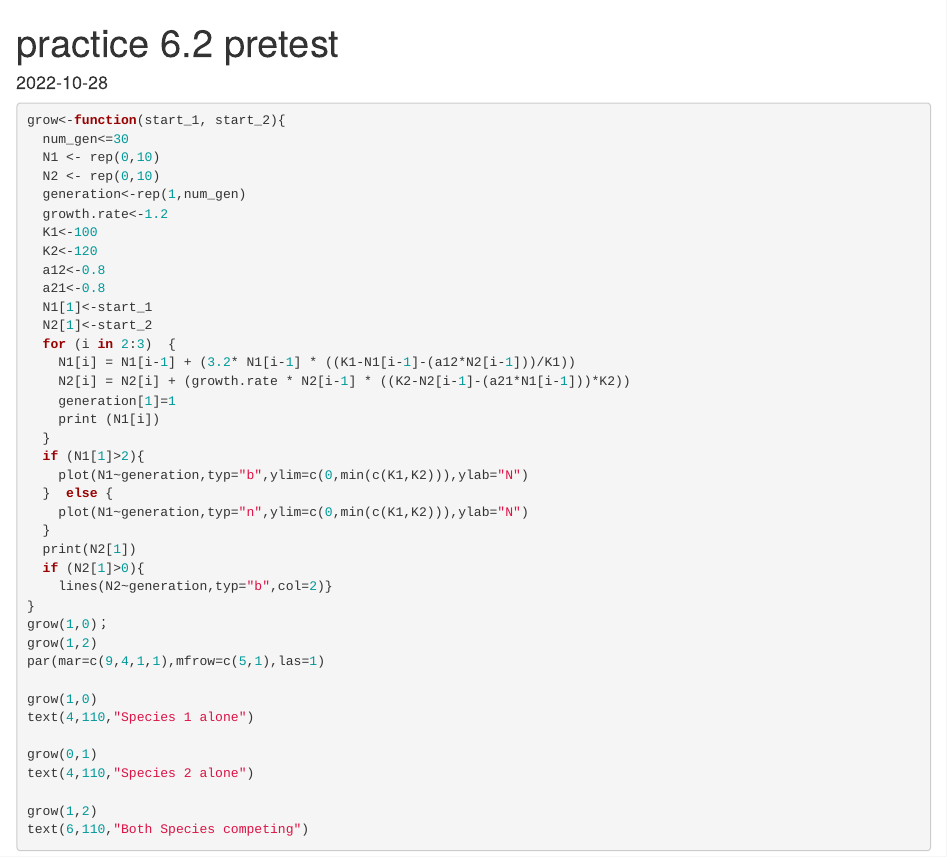
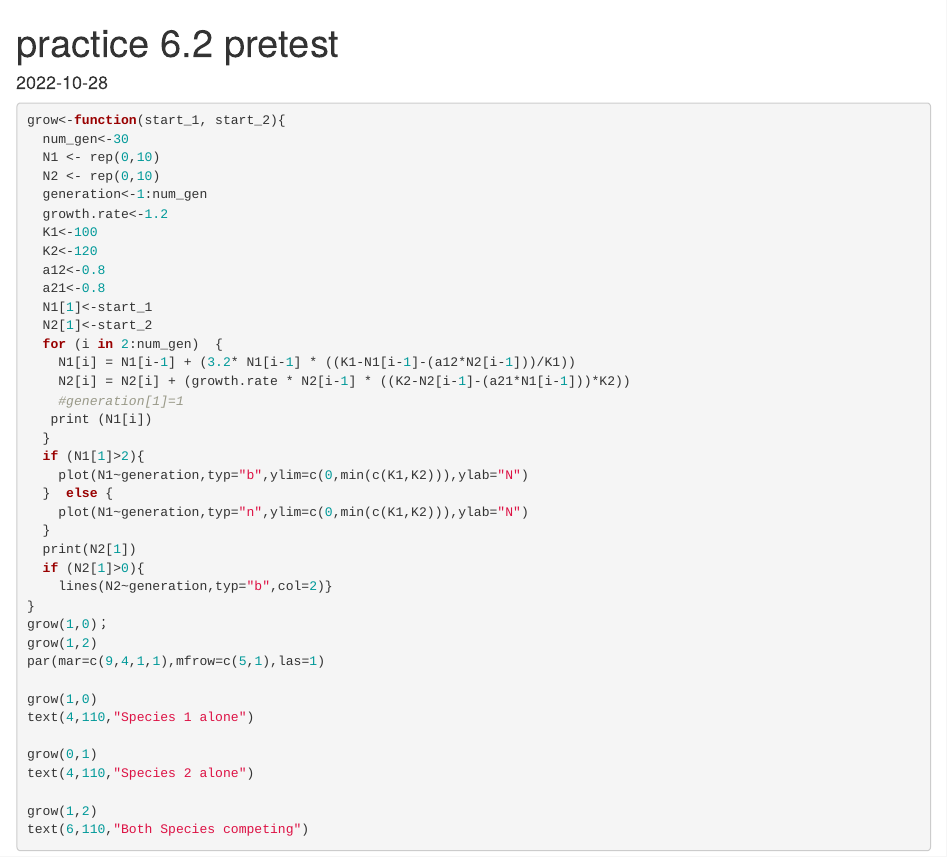
Before and after one commit to citrusdepressa/R_class_3, an R Markdown document (practice 6.2 pretest.Rmd): the page in a window 1100 px wide, from its top. Rendered offline with R 4.5, knitr and Pandoc, with nearby package versions.

Commit message:
practice 6.2 pretest

````diff
--- a/practice 6.2 pretest.Rmd
+++ b/practice 6.2 pretest.Rmd
@@ -1,8 +1,8 @@
 ---
 title: "practice 6.2 pretest"
 output:
+  html_document: default
   word_document: default
-  html_document: default
 date: "2022-10-28"
 ---
 
@@ -13,10 +13,10 @@ knitr::opts_chunk$set(echo = TRUE)
 
 ```{r, eval=F, include=T}
 grow<-function(start_1, start_2){
-  num_gen<=30
+  num_gen<-30
   N1 <- rep(0,10)
   N2 <- rep(0,10)
-  generation<-rep(1,num_gen)
+  generation<-1:num_gen
   growth.rate<-1.2
   K1<-100
   K2<-120
@@ -24,11 +24,11 @@ grow<-function(start_1, start_2){
   a21<-0.8
   N1[1]<-start_1
   N2[1]<-start_2
-  for (i in 2:3)  {
+  for (i in 2:num_gen)  {
     N1[i] = N1[i-1] + (3.2* N1[i-1] * ((K1-N1[i-1]-(a12*N2[i-1]))/K1))
     N2[i] = N2[i] + (growth.rate * N2[i-1] * ((K2-N2[i-1]-(a21*N1[i-1]))*K2))
-    generation[1]=1
-    print (N1[i])
+    #generation[1]=1
+   print (N1[i])
   }
   if (N1[1]>2){
     plot(N1~generation,typ="b",ylim=c(0,min(c(K1,K2))),ylab="N")
````
Also changed, not shown: practice-6.2-pretest.html, practice 6.2 pretest.Rmd (1 more changed lines).
